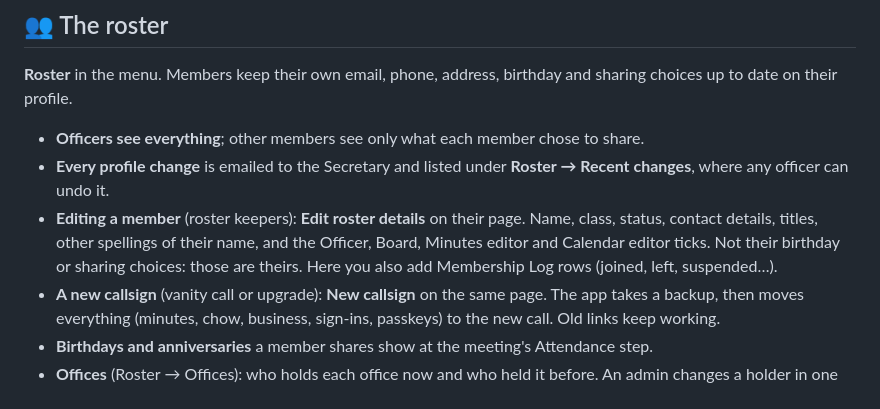
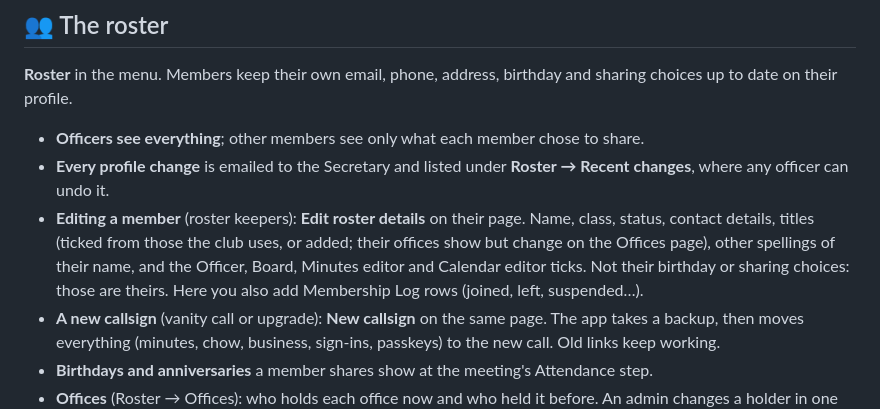
Before and after one commit to KO4CGQ/minutes, a Markdown page: docs/officers.md, the part around the change. GitHub-like rendering.

```diff
--- a/docs/officers.md
+++ b/docs/officers.md
@@ -17,7 +17,7 @@ For officers, minutes editors, roster keepers, calendar editors and the Treasure
 
 - **Officers see everything**; other members see only what each member chose to share.
 - **Every profile change** is emailed to the Secretary and listed under **Roster → Recent changes**, where any officer can undo it.
-- **Editing a member** (roster keepers): **Edit roster details** on their page. Name, class, status, contact details, titles, other spellings of their name, and the Officer, Board, Minutes editor and Calendar editor ticks. Not their birthday or sharing choices: those are theirs. Here you also add Membership Log rows (joined, left, suspended…).
+- **Editing a member** (roster keepers): **Edit roster details** on their page. Name, class, status, contact details, titles (ticked from those the club uses, or added; their offices show but change on the Offices page), other spellings of their name, and the Officer, Board, Minutes editor and Calendar editor ticks. Not their birthday or sharing choices: those are theirs. Here you also add Membership Log rows (joined, left, suspended…).
 - **A new callsign** (vanity call or upgrade): **New callsign** on the same page. The app takes a backup, then moves everything (minutes, chow, business, sign-ins, passkeys) to the new call. Old links keep working.
 - **Birthdays and anniversaries** a member shares show at the meeting's Attendance step.
 - **Offices** (Roster → Offices): who holds each office now and who held it before. An admin changes a holder in one step; the app updates both members' titles, logs it and emails the officers. **Add a past term** adds history only.
```
Also changed, not shown: docs/screenshots/business.png, docs/screenshots/offices.png, docs/screenshots/roster-edit.png, docs/screenshots/treasurer-bills.png, docs/screenshots/treasurer-settings.png, docs/screenshots/treasurer.png, 5 other files.
